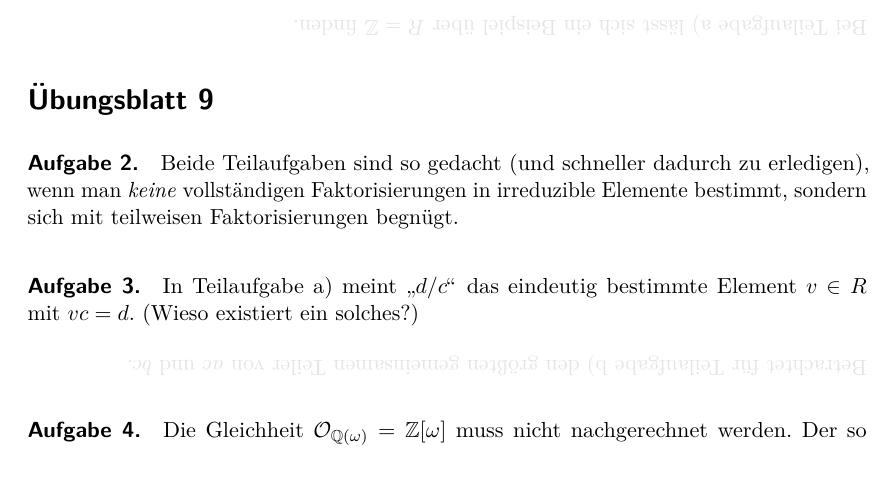
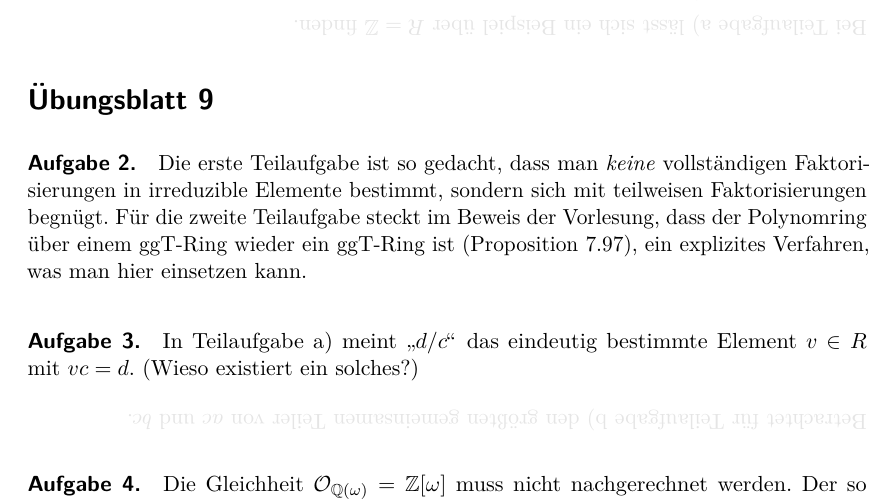
Before and after one commit to iblech/algebra, a LaTeX document (alg2/hinweise.tex): part of page 7 of 7, cut so that both start at the same text, the shorter picture padded with empty space. Compiled offline with pdfLaTeX.

Commit message:
Besserer Hinweis

```diff
--- a/alg2/hinweise.tex
+++ b/alg2/hinweise.tex
@@ -436,10 +436,12 @@
 
 \section*{Übungsblatt 9}
 
-\paragraph{Aufgabe 2.} Beide Teilaufgaben sind so gedacht (und schneller
-dadurch zu erledigen), wenn man \emph{keine} vollständigen Faktorisierungen in
-irreduzible Elemente bestimmt, sondern sich mit teilweisen Faktorisierungen
-begnügt.
+\paragraph{Aufgabe 2.} Die erste Teilaufgabe ist so gedacht, dass man
+\emph{keine} vollständigen Faktorisierungen in irreduzible Elemente bestimmt,
+sondern sich mit teilweisen Faktorisierungen begnügt. Für die zweite
+Teilaufgabe steckt im Beweis der Vorlesung, dass der Polynomring über einem
+ggT-Ring wieder ein ggT-Ring ist (Proposition~7.97), ein explizites
+Verfahren, was man hier einsetzen kann.
 
 \paragraph{Aufgabe 3.} In Teilaufgabe~a) meint~"`$d/c$"' das eindeutig
 bestimmte Element~$v \in R$ mit~$vc = d$. (Wieso existiert ein solches?)
```
Also changed, not shown: alg2/hinweise.pdf.
